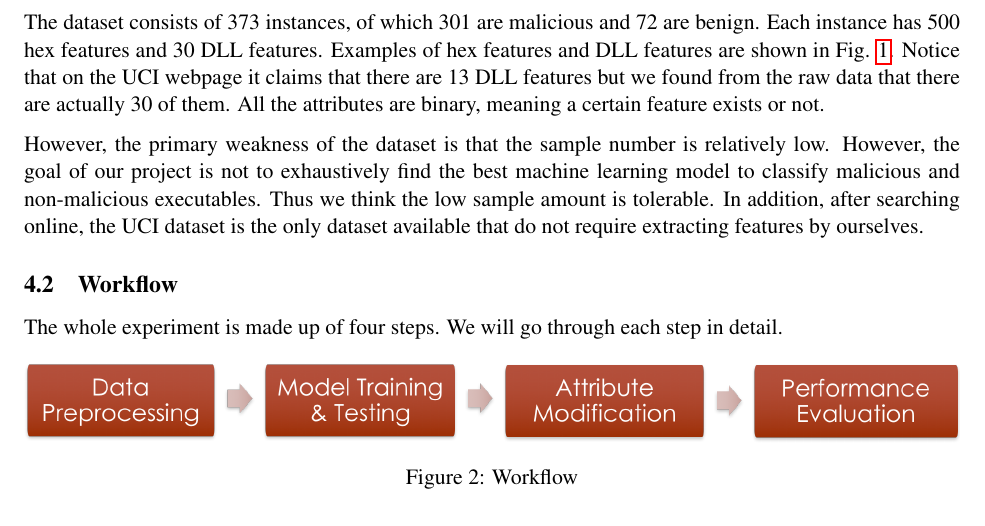
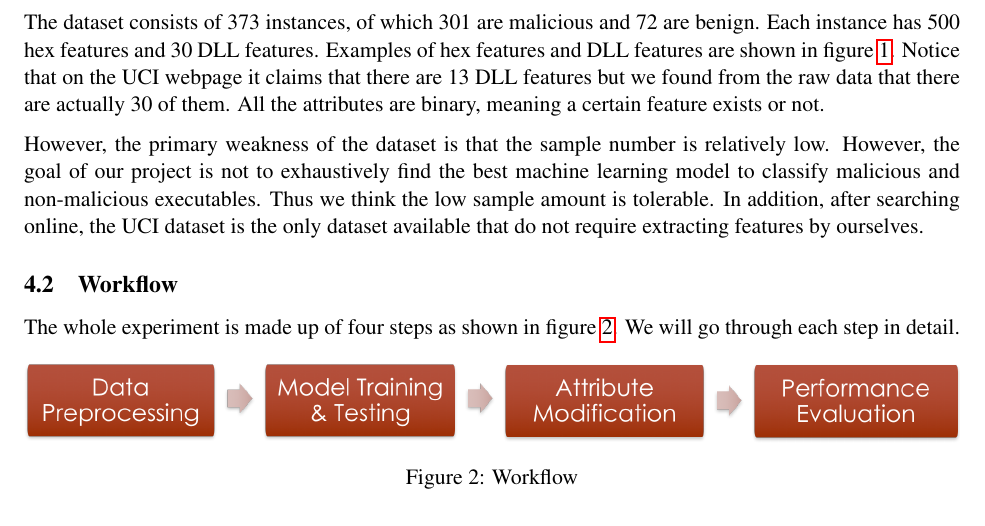
Before and after one commit to XiaokuanOSU/ML-Project, a LaTeX document (report/Group10.tex): part of page 4 of 8, cut so that both start at the same text. Compiled offline with pdfLaTeX.

Commit message:
Fix some ref.

```diff
--- a/report/Group10.tex
+++ b/report/Group10.tex
@@ -102,17 +102,16 @@ In this project, we came up with a novel way to select features to modify, which
 \subsection{Original Dataset}
 The dataset includes instances of malicious executables (computer virus) as well as non-malicious executables (normal programs). The features are extracted from real-world malicious and non-malicious executables. The dataset was published in March 2016 in UCI Machine Learning Repository. Within one year, the web hits of the dataset has already reached over 200,000. It is obvious that the dataset arouses great interest in the machine learning community.
 
-The dataset consists of 373 instances, of which 301 are malicious and 72 are benign. Each instance has 500 hex features and 30 DLL features. Examples of hex features and DLL features are shown in Fig. \ref{fig:hexDLL}. Notice that on the UCI webpage it claims that there are 13 DLL features but we found from the raw data that there are actually 30 of them. All the attributes are binary, meaning a certain feature exists or not.
+The dataset consists of 373 instances, of which 301 are malicious and 72 are benign. Each instance has 500 hex features and 30 DLL features. Examples of hex features and DLL features are shown in figure \ref{fig:hexDLL}. Notice that on the UCI webpage it claims that there are 13 DLL features but we found from the raw data that there are actually 30 of them. All the attributes are binary, meaning a certain feature exists or not.
 
 However, the primary weakness of the dataset is that the sample number is relatively low. However, the goal of our project is not to exhaustively find the best machine learning model to classify malicious and non-malicious executables. Thus we think the low sample amount is tolerable. In addition, after searching online, the UCI dataset is the only dataset available that do not require extracting features by ourselves.
 
 
 \subsection{Workflow}
-The whole experiment is made up of four steps. %First, data preprocessing. Second, model training with LibSVM and testing with unmodified test set. Thus we have a criterion for evaluation. Third, data modification in the test set and testing using trained libSVM model. We need to determine which features we want to add or delete for malicious samples, which is the key of our experiment. Fourth, performance comparison.
+The whole experiment is made up of four steps as shown in figure \ref{fig:workflow}. %First, data preprocessing. Second, model training with LibSVM and testing with unmodified test set. Thus we have a criterion for evaluation. Third, data modification in the test set and testing using trained libSVM model. We need to determine which features we want to add or delete for malicious samples, which is the key of our experiment. Fourth, performance comparison.
 We will go through each step in detail.
 
 \begin{figure}[htbp]
-\label{fig:workflow}
 \centering
 \includegraphics*[width=\textwidth]{fig/workflow.png}
 \caption{Workflow}
```
Also changed, not shown: report/Group10.pdf, report/Group10.tex (1 more changed lines).
